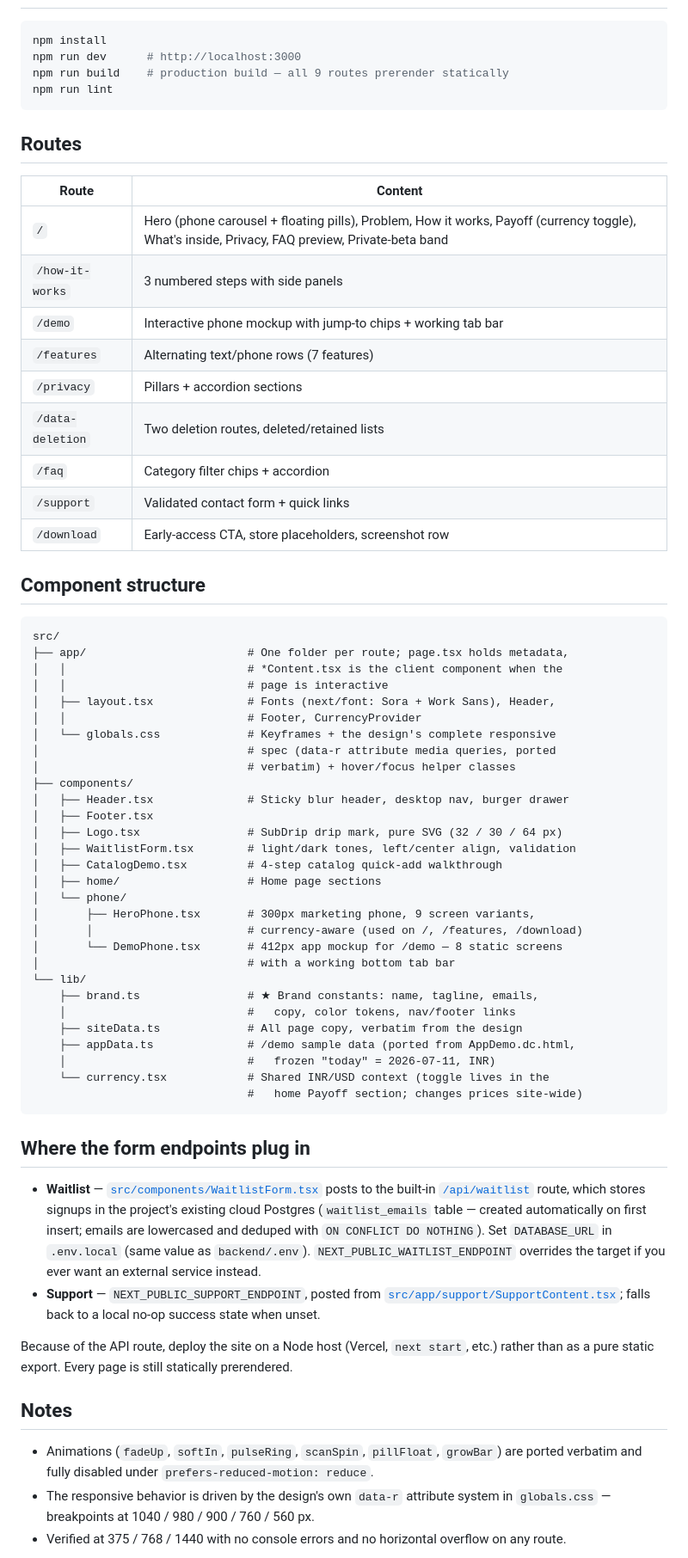
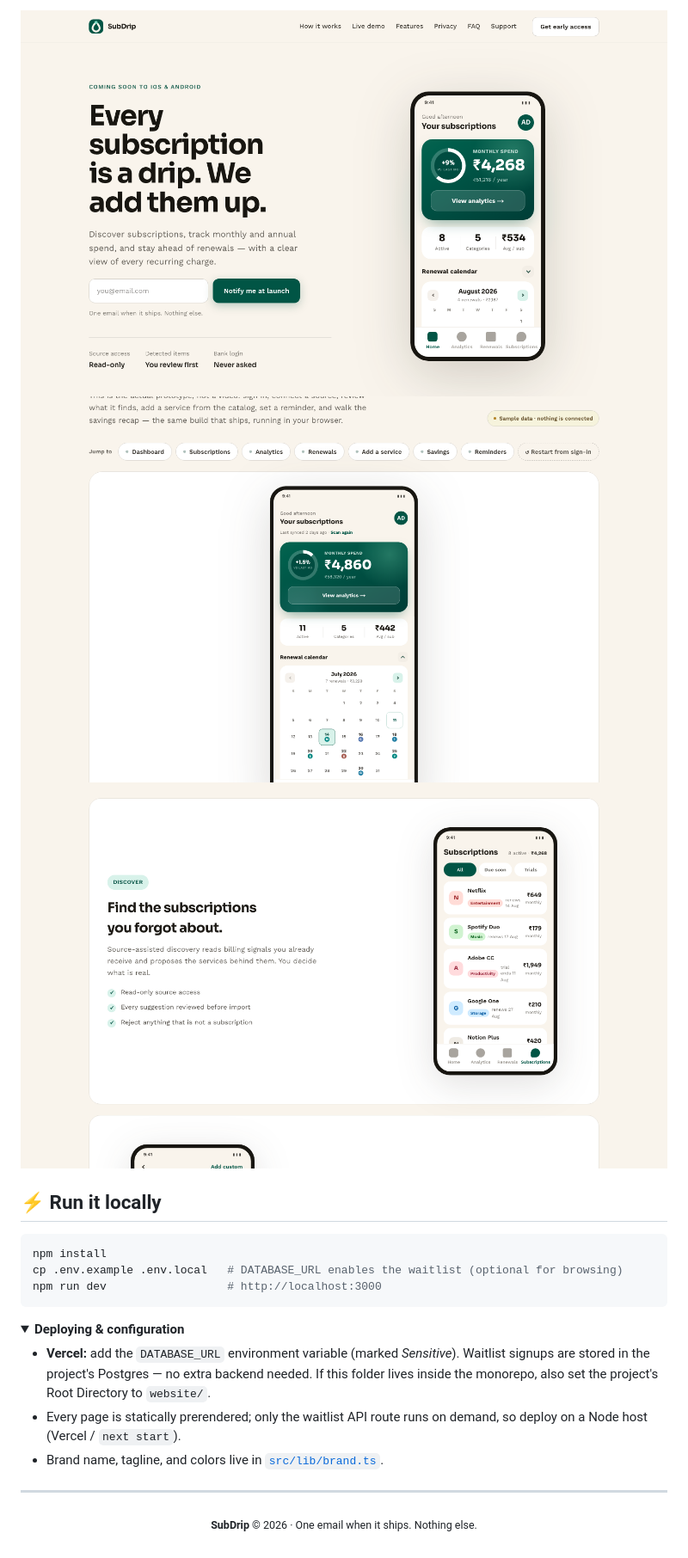
Before and after one commit to AMAN123956/subdrip-website, a Markdown page: README.md, the part around one of its changes. Shown at 86% size. Drawn GitHub-style; pictures changed too: screenshots/demo.png (added), screenshots/features.png (added), screenshots/home.png (added); folded sections open.

Commit message:
Product-focused README with logo and screenshots

````diff
--- a/README.md
+++ b/README.md
@@ -13,82 +58,36 @@ no CMS, no backend).
+<div align="center">
+
+<img src="screenshots/home.png" width="800" alt="SubDrip home page — hero with live phone mockup" />
+
+<img src="screenshots/demo.png" width="800" alt="Live demo page — explorable app screens with jump-to chips" />
+
+<img src="screenshots/features.png" width="800" alt="Features page — feature stories beside real app screens" />
+
+</div>
+
+## ⚡ Run it locally
 
 ```bash
 npm install
-npm run dev      # http://localhost:3000
-npm run build    # production build — all 9 routes prerender statically
-npm run lint
+cp .env.example .env.local   # DATABASE_URL enables the waitlist (optional for browsing)
+npm run dev                  # http://localhost:3000
 ```
 
-## Routes
+<details>
+<summary><b>Deploying & configuration</b></summary>
 
-| Route | Content |
-|---|---|
-| `/` | Hero (phone carousel + floating pills), Problem, How it works, Payoff (currency toggle), What's inside, Privacy, FAQ preview, Private-beta band |
-| `/how-it-works` | 3 numbered steps with side panels |
-| `/demo` | Interactive phone mockup with jump-to chips + working tab bar |
-| `/features` | Alternating text/phone rows (7 features) |
-| `/privacy` | Pillars + accordion sections |
-| `/data-deletion` | Two deletion routes, deleted/retained lists |
-| `/faq` | Category filter chips + accordion |
-| `/support` | Validated contact form + quick links |
-| `/download` | Early-access CTA, store placeholders, screenshot row |
+- **Vercel:** add the `DATABASE_URL` environment variable (marked *Sensitive*).
+  Waitlist signups are stored in the project's Postgres — no extra backend
+  needed. If this folder lives inside the monorepo, also set the project's
+  Root Directory to `website/`.
+- Every page is statically prerendered; only the waitlist API route runs on
+  demand, so deploy on a Node host (Vercel / `next start`).
+- Brand name, tagline, and colors live in [`src/lib/brand.ts`](src/lib/brand.ts).
 
-## Component structure
+</details>
 
-```
-src/
-├── app/                        # One folder per route; page.tsx holds metadata,
-│   │                           # *Content.tsx is the client component when the
-│   │                           # page is interactive
-│   ├── layout.tsx              # Fonts (next/font: Sora + Work Sans), Header,
-│   │                           # Footer, CurrencyProvider
-│   └── globals.css             # Keyframes + the design's complete responsive
-│                               # spec (data-r attribute media queries, ported
-│                               # verbatim) + hover/focus helper classes
-├── components/
-│   ├── Header.tsx              # Sticky blur header, desktop nav, burger drawer
-│   ├── Footer.tsx
-│   ├── Logo.tsx                # SubDrip drip mark, pure SVG (32 / 30 / 64 px)
-│   ├── WaitlistForm.tsx        # light/dark tones, left/center align, validation
-│   ├── CatalogDemo.tsx         # 4-step catalog quick-add walkthrough
-│   ├── home/                   # Home page sections
-│   └── phone/
-│       ├── HeroPhone.tsx       # 300px marketing phone, 9 screen variants,
-│       │                       # currency-aware (used on /, /features, /download)
-│       └── DemoPhone.tsx       # 412px app mockup for /demo — 8 static screens
-│                               # with a working bottom tab bar
-└── lib/
-    ├── brand.ts                # ★ Brand constants: name, tagline, emails,
-    │                           #   copy, color tokens, nav/footer links
-    ├── siteData.ts             # All page copy, verbatim from the design
-    ├── appData.ts              # /demo sample data (ported from AppDemo.dc.html,
-    │                           #   frozen "today" = 2026-07-11, INR)
-    └── currency.tsx            # Shared INR/USD context (toggle lives in the
-                                #   home Payoff section; changes prices site-wide)
-```
+---
 
-## Where the form endpoints plug in
-
-- **Waitlist** — [`src/components/WaitlistForm.tsx`](src/components/WaitlistForm.tsx)
-  posts to the built-in [`/api/waitlist`](src/app/api/waitlist/route.ts) route,
-  which stores signups in the project's existing cloud Postgres
-  (`waitlist_emails` table — created automatically on first insert; emails are
-  lowercased and deduped with `ON CONFLICT DO NOTHING`). Set `DATABASE_URL` in
-  `.env.local` (same value as `backend/.env`). `NEXT_PUBLIC_WAITLIST_ENDPOINT`
-  overrides the target if you ever want an external service instead.
-- **Support** — `NEXT_PUBLIC_SUPPORT_ENDPOINT`, posted from
-  [`src/app/support/SupportContent.tsx`](src/app/support/SupportContent.tsx);
-  falls back to a local no-op success state when unset.
-
-Because of the API route, deploy the site on a Node host (Vercel, `next start`,
-etc.) rather than as a pure static export. Every page is still statically
-prerendered.
-
-## Notes
-
-- Animations (`fadeUp`, `softIn`, `pulseRing`, `scanSpin`, `pillFloat`,
-  `growBar`) are ported verbatim and fully disabled under
-  `prefers-reduced-motion: reduce`.
-- The responsive behavior is driven by the design's own `data-r` attribute
-  system in `globals.css` — breakpoints at 1040 / 980 / 900 / 760 / 560 px.
-- Verified at 375 / 768 / 1440 with no console errors and no horizontal
-  overflow on any route.
+<div align="center">
+<sub><b>SubDrip</b> © 2026 · One email when it ships. Nothing else.</sub>
+</div>
````
Also changed, not shown: other parts of README.md (+54 -9 lines), 1 other file.
